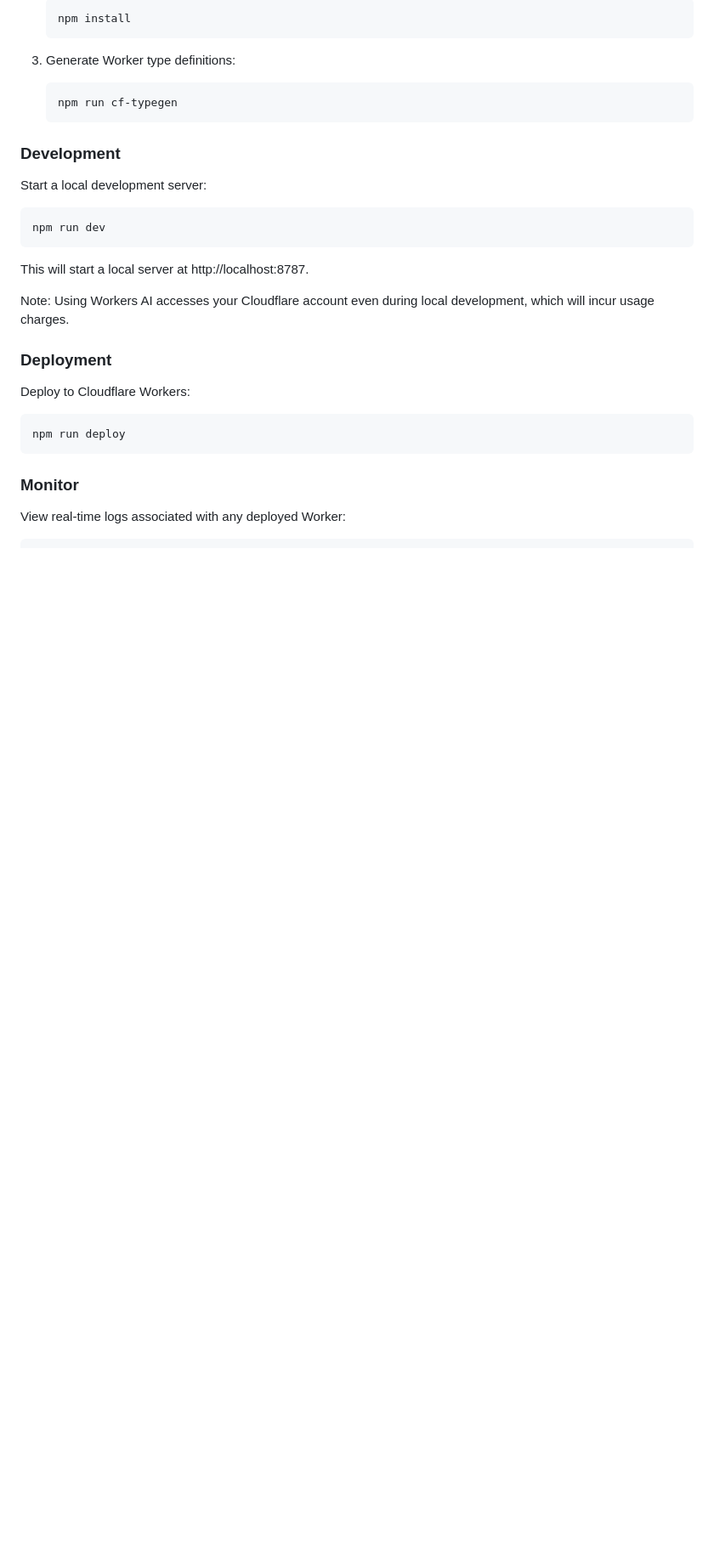
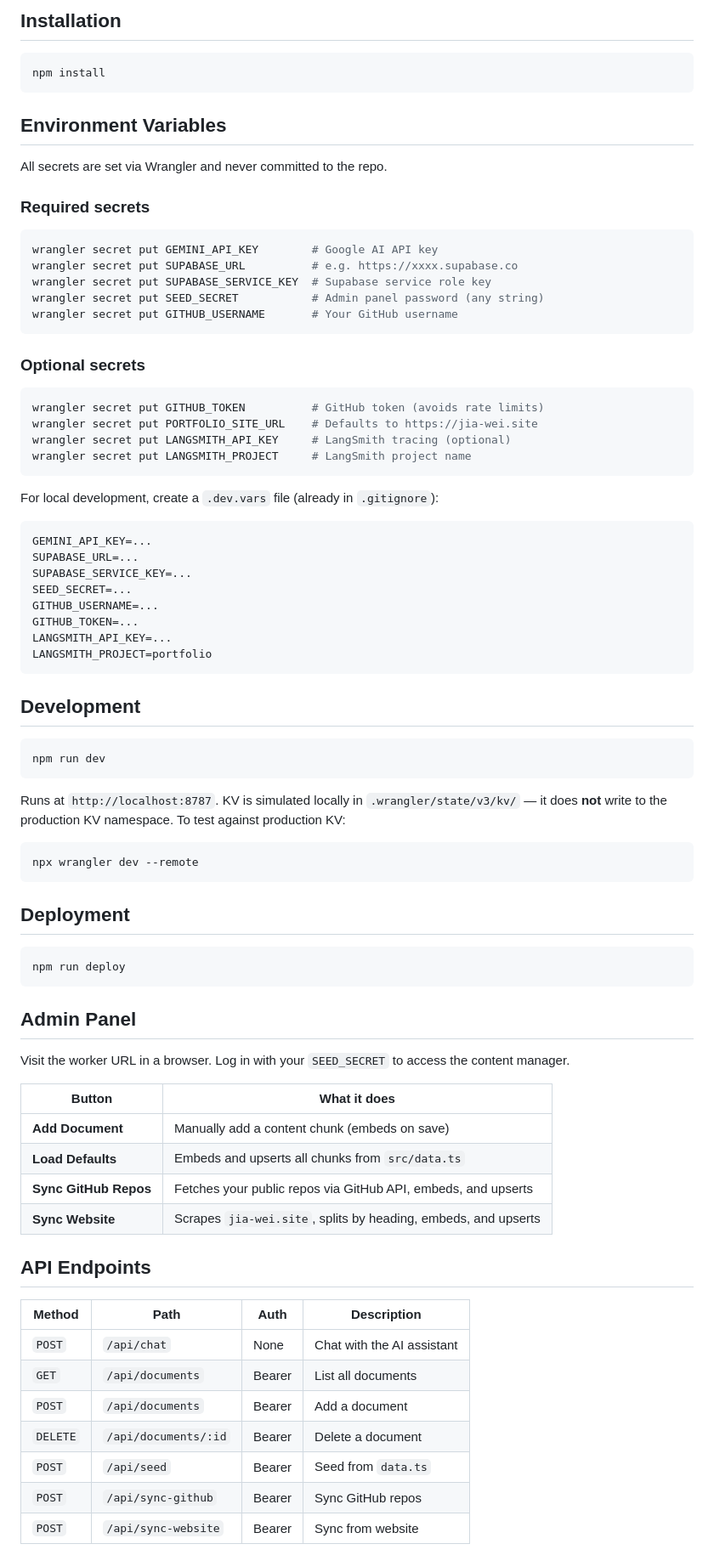
Before and after one commit to jia-wei-00/portfolio-chat-bot-worker, a Markdown page: README.md, the part around one of its changes. Shown at 85% size. Drawn GitHub-style; blank space fills up the shorter version.

````diff
--- a/README.md
+++ b/README.md
@@ -47,33 +90,81 @@ This template demonstrates how to build an AI-powered chat interface using Cloud
 
-   ```bash
-   npm install
-   ```
+## Installation
 
-3. Generate Worker type definitions:
-   ```bash
-   npm run cf-typegen
-   ```
+```bash
+npm install
+```
 
-### Development
+## Environment Variables
 
-Start a local development server:
+All secrets are set via Wrangler and never committed to the repo.
+
+### Required secrets
+```bash
+wrangler secret put GEMINI_API_KEY        # Google AI API key
+wrangler secret put SUPABASE_URL          # e.g. https://xxxx.supabase.co
+wrangler secret put SUPABASE_SERVICE_KEY  # Supabase service role key
+wrangler secret put SEED_SECRET           # Admin panel password (any string)
+wrangler secret put GITHUB_USERNAME       # Your GitHub username
+```
+
+### Optional secrets
+```bash
+wrangler secret put GITHUB_TOKEN          # GitHub token (avoids rate limits)
+wrangler secret put PORTFOLIO_SITE_URL    # Defaults to https://jia-wei.site
+wrangler secret put LANGSMITH_API_KEY     # LangSmith tracing (optional)
+wrangler secret put LANGSMITH_PROJECT     # LangSmith project name
+```
+
+For local development, create a `.dev.vars` file (already in `.gitignore`):
+```
+GEMINI_API_KEY=...
+SUPABASE_URL=...
+SUPABASE_SERVICE_KEY=...
+SEED_SECRET=...
+GITHUB_USERNAME=...
+GITHUB_TOKEN=...
+LANGSMITH_API_KEY=...
+LANGSMITH_PROJECT=portfolio
+```
+
+## Development
 
 ```bash
 npm run dev
 ```
 
-This will start a local server at http://localhost:8787.
+Runs at `http://localhost:8787`. KV is simulated locally in `.wrangler/state/v3/kv/` — it does **not** write to the production KV namespace. To test against production KV:
 
-Note: Using Workers AI accesses your Cloudflare account even during local development, which will incur usage charges.
+```bash
+npx wrangler dev --remote
+```
 
-### Deployment
-
-Deploy to Cloudflare Workers:
+## Deployment
 
 ```bash
 npm run deploy
 ```
 
-### Monitor
+## Admin Panel
 
-View real-time logs associated with any deployed Worker:
+Visit the worker URL in a browser. Log in with your `SEED_SECRET` to access the content manager.
+
+| Button | What it does |
+|---|---|
+| **Add Document** | Manually add a content chunk (embeds on save) |
+| **Load Defaults** | Embeds and upserts all chunks from `src/data.ts` |
+| **Sync GitHub Repos** | Fetches your public repos via GitHub API, embeds, and upserts |
+| **Sync Website** | Scrapes `jia-wei.site`, splits by heading, embeds, and upserts |
+
+## API Endpoints
+
+| Method | Path | Auth | Description |
+|---|---|---|---|
+| `POST` | `/api/chat` | None | Chat with the AI assistant |
+| `GET` | `/api/documents` | Bearer | List all documents |
+| `POST` | `/api/documents` | Bearer | Add a document |
+| `DELETE` | `/api/documents/:id` | Bearer | Delete a document |
+| `POST` | `/api/seed` | Bearer | Seed from `data.ts` |
+| `POST` | `/api/sync-github` | Bearer | Sync GitHub repos |
+| `POST` | `/api/sync-website` | Bearer | Sync from website |
+
````
Also changed, not shown: other parts of README.md (+91 -103 lines).
